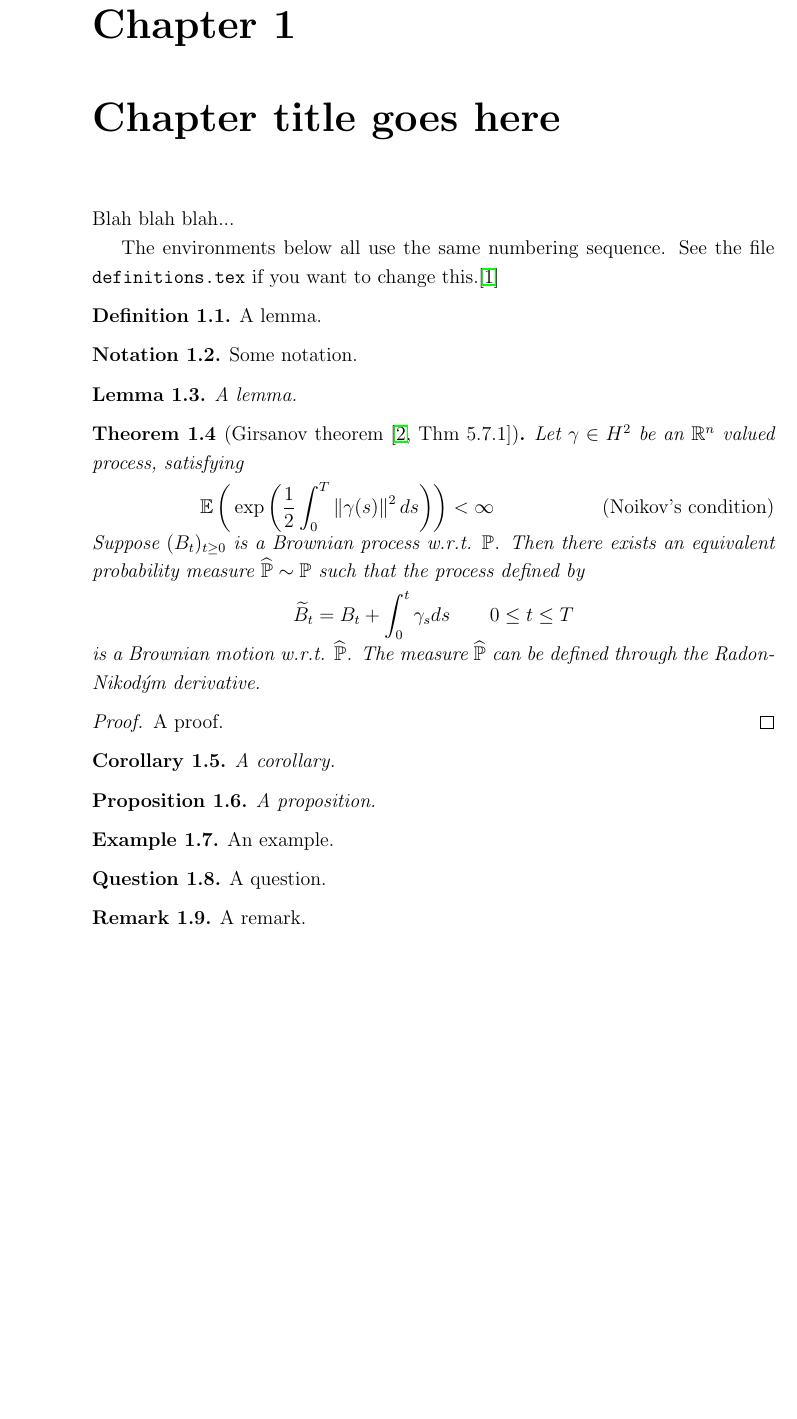
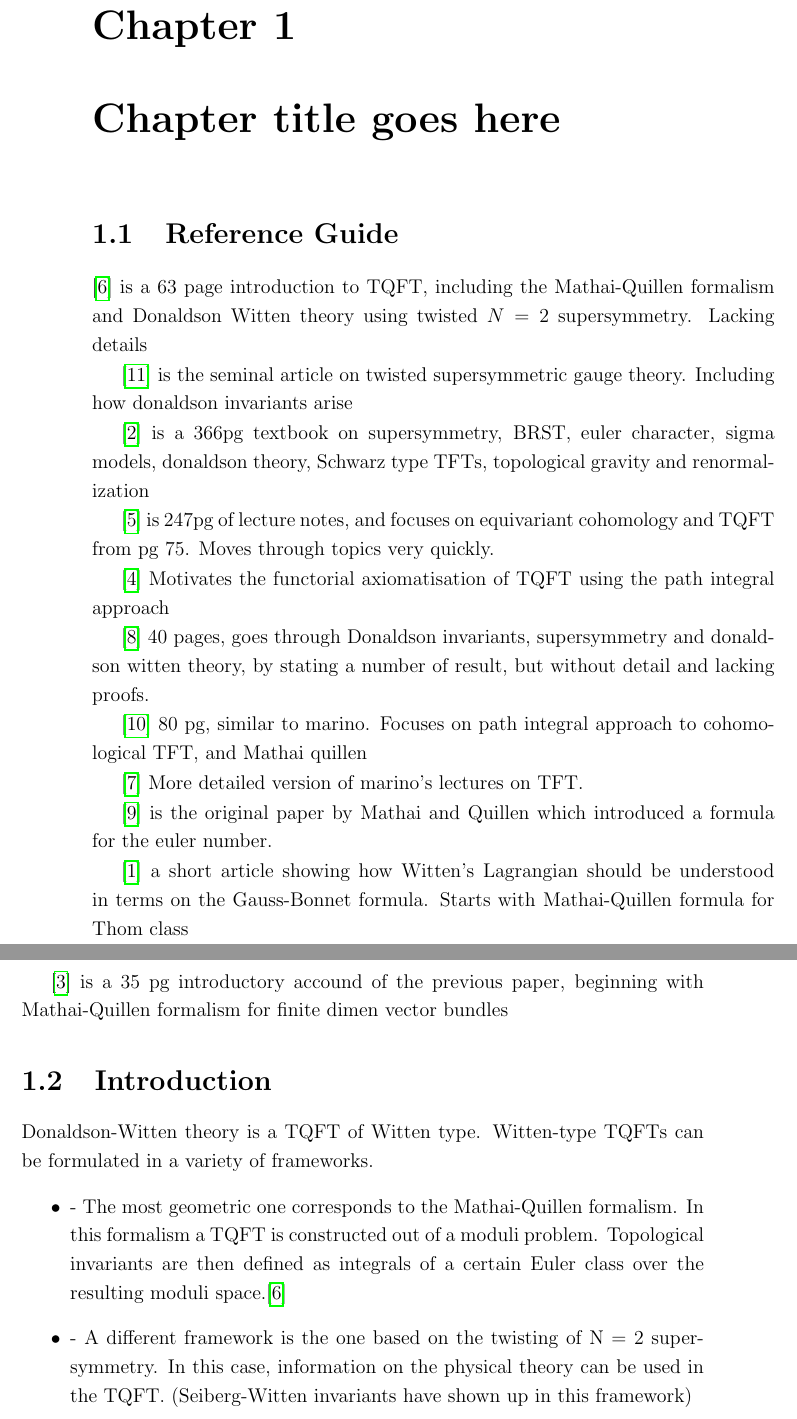
Before and after one commit to boseranit/Honours-Thesis, a LaTeX thesis (thesis.tex, which reads chapter1.tex, preamble.sty, ref.bib): part of page 9 of 12 before the commit and two parts of pages 9 and 10 of 14 after it, the two joined at a grey line, cut so that both start at the same text, the shorter picture padded with empty space. Compiled offline with pdfLaTeX; a LaTeX package or settings file that is missing is left out.

Commit message:
changed to biblatex, added citations
instead of natbib for better arxiv citations, and listed a few references for reading

```diff
--- a/chapter1.tex
+++ b/chapter1.tex
@@ -1,62 +1,56 @@
 
 \chapter{Chapter title goes here}
 \label{chapter1}
+\section{Reference Guide}
+\cite{cernTQFT} is a 63 page introduction to TQFT, including the Mathai-Quillen
+formalism and Donaldson Witten theory using twisted $N=2$ supersymmetry.
+Lacking details
+
+\cite{wittentTQFT} is the seminal article on twisted supersymmetric gauge theory.
+Including how donaldson invariants arise
+
+\cite{birminghamTFT} is a 366pg textbook on supersymmetry, BRST, euler
+character, sigma models, donaldson theory, Schwarz type TFTs, topological
+gravity and renormalization
+
+\cite{cordes95} is 247pg of lecture notes, and focuses on equivariant cohomology
+and TQFT from pg 75. Moves through topics very quickly.
+
+\cite{axiomTQFTintro} Motivates the functorial axiomatisation of TQFT using the
+path integral approach
+
+\cite{marino} 40 pages, goes through Donaldson invariants, supersymmetry and donaldson
+witten theory, by stating a number of result, but without detail and lacking
+proofs.
+
+\cite{moore} 80 pg, similar to marino. Focuses on path integral approach to
+cohomological TFT, and Mathai quillen
+
+\cite{TQFTbook} More detailed version of marino's lectures on TFT.
+
+\cite{MQformula} is the original paper by Mathai and Quillen which introduced a
+formula for the euler number.
+
+\cite{atiyahlagrangians} a short article showing how Witten's Lagrangian should
+be understood in terms on the Gauss-Bonnet formula. Starts with Mathai-Quillen
+formula for Thom class
+
+\cite{MQintro} is a 35 pg introductory accound of the previous paper, beginning
+with Mathai-Quillen formalism for finite dimen vector bundles
 
 
+\section{Introduction}
 
-Blah blah blah...
-
-The environments below all use the same numbering sequence.  See
-the file \verb+definitions.tex+ if you want to change this.\cite{einstein}
-
-\begin{defn}
-A lemma.
-\end{defn}
-
-\begin{notn}
-Some notation.
-\end{notn}
-
-\begin{lemma}
-A lemma.
-\end{lemma}
-
-\begin{theorem}[Girsanov theorem {\cite[Thm 5.7.1]{halliday}}]
-	Let $\gamma \in H^2$ be an $\mathbb{R}^n$ valued process, satisfying
-	\[
-		\E \paren[3]{\exp \paren[3]{\frac{1}{2}\int_{0}^{T} \norm{\gamma(s)}^2 ds }}
-		< \infty \tag{Noikov's condition}
-	\]
-	Suppose $(B_t)_{t\geq 0}$ is a Brownian process w.r.t. $\P$. Then there exists an
-	equivalent probability measure  $\widehat{\P}\sim \P$ such that the process
-	defined by
-	\[
-	\widetilde{B}_t = B_t + \int_{0}^{t} \gamma_s ds \qquad 0\leq t\leq T
-	\]
-	is a Brownian motion w.r.t. $\widehat{\P}$. The measure $\widehat{\P}$ can
-	be defined through the Radon-Nikod\'{y}m  derivative.
-\end{theorem}
-
-\begin{proof}
-A proof.
-\end{proof}
-
-\begin{cor}
-A corollary.
-\end{cor}
-
-\begin{prop}
-A proposition.
-\end{prop}
-
-\begin{ex}
-An example.
-\end{ex}
-
-\begin{question}
-A question.
-\end{question}
-
-\begin{remark}
-A remark.
-\end{remark}
+Donaldson-Witten theory is a TQFT of Witten type. Witten-type TQFTs can be
+formulated in a variety of frameworks.
+\begin{itemize}
+	\item
+- The most geometric one corresponds to the Mathai-Quillen formalism. In this
+formalism a TQFT is constructed out of a moduli problem. Topological invariants
+are then defined as integrals of a certain Euler class over the resulting moduli
+space.\cite{cernTQFT}
+	\item
+- A different framework is the one based on the twisting of N = 2 supersymmetry.
+In this case, information on the physical theory can be used in the
+TQFT. (Seiberg-Witten invariants have shown up in this framework)
+\end{itemize}
--- a/preamble.sty
+++ b/preamble.sty
@@ -5,6 +5,12 @@
 \RequirePackage{amsfonts} %mathbb font
 \RequirePackage{amssymb} %therefore
 \RequirePackage{mathtools} % for DeclarePairedDelimiter
+%\RequirePackage[numbers]{natbib}
+\RequirePackage[english]{babel}
+\RequirePackage{csquotes}
+\RequirePackage[style=trad-abbrv,natbib=true]{biblatex}
+\addbibresource{ref.bib}
+\RequirePackage{doi}  % to hyperlink the doi in citations
 
 \IfFileExists{theoremstyle.sty}{\RequirePackage{theoremstyle}}{}
 
--- a/ref.bib
+++ b/ref.bib
@@ -36,0 +105,2 @@
+@inproceedings{marino,
+    author = "Marino, M.",
```
Also changed, not shown: definitions.sty (+1 -0 lines), notation.tex (+1 -3 lines), thesis.tex (+3 -3 lines), ref.bib (131 more changed lines), 1 other file.
